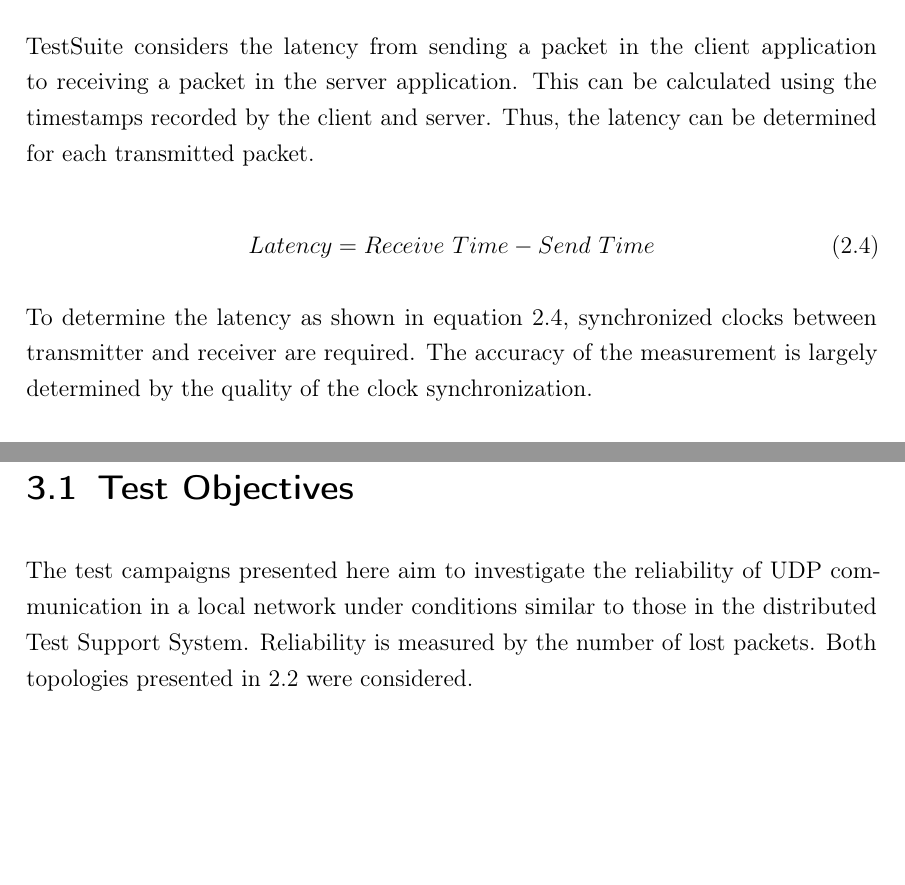
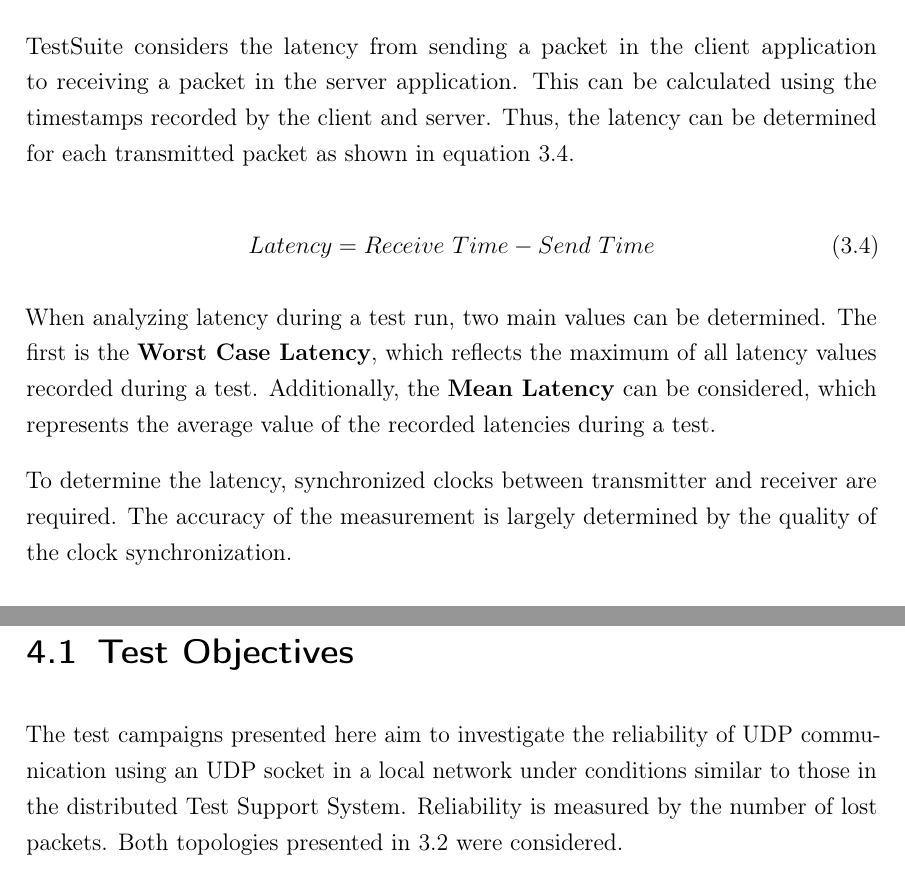
Before and after one commit to bornkesselpascal/bachelorthesis, a LaTeX thesis (thesis/thesis.tex, which reads thesis/chapters/03_method.tex, thesis/chapters/04_reliability.tex): two parts of pages 71 and 78 of 129 before the commit and two parts of pages 72 and 79 of 130 after it, joined at a grey line, cut so that both start at the same text, the shorter picture padded with empty space. Compiled offline with pdfLaTeX.

Commit message:
Updated latency definition

```diff
--- a/thesis/chapters/03_method.tex
+++ b/thesis/chapters/03_method.tex
@@ -675,14 +675,16 @@ Latency, often referred to as delay, is the amount of time it takes to transmit
 	\item \textbf{Processing Delay:} time required to process data at the sender or receiver, such as adding header information or checking for errors.
 \end{itemize}
 
-TestSuite considers the latency from sending a packet in the client application to receiving a packet in the server application. This can be calculated using the timestamps recorded by the client and server. Thus, the latency can be determined for each transmitted packet.
+TestSuite considers the latency from sending a packet in the client application to receiving a packet in the server application. This can be calculated using the timestamps recorded by the client and server. Thus, the latency can be determined for each transmitted packet as shown in equation \ref{eq:latency}.
 
 \begin{equation}
 Latency = Receive\ Time - Send\ Time
 \label{eq:latency}
 \end{equation}
 
-To determine the latency as shown in equation \ref{eq:latency}, synchronized clocks between transmitter and receiver are required. The accuracy of the measurement is largely determined by the quality of the clock synchronization.
+When analyzing latency during a test run, two main values can be determined. The first is the \textbf{Worst Case Latency}, which reflects the maximum of all latency values recorded during a test. Additionally, the \textbf{Mean Latency} can be considered, which represents the average value of the recorded latencies during a test.
+
+To determine the latency, synchronized clocks between transmitter and receiver are required. The accuracy of the measurement is largely determined by the quality of the clock synchronization.
 
 \section{Generation of additional System Load} \label{chap:loadgeneration}
 One requirement for the tests is that they should be possible under different operating conditions (see \label{chap:introduction:research_questions}). Based on this requirement, the following categories of load were defined, which should be able to be produced in the test setup, either in isolation or together:
--- a/thesis/chapters/04_reliability.tex
+++ b/thesis/chapters/04_reliability.tex
@@ -2,7 +2,7 @@
 
 \section{Test Objectives}
 
-The test campaigns presented here aim to investigate the reliability of UDP communication in a local network under conditions similar to those in the distributed Test Support System. Reliability is measured by the number of lost packets. Both topologies presented in \ref{chap:Architectures} were considered.
+The test campaigns presented here aim to investigate the reliability of UDP communication using an UDP socket in a local network under conditions similar to those in the distributed Test Support System. Reliability is measured by the number of lost packets. Both topologies presented in \ref{chap:Architectures} were considered.
 
 Packet loss can occur at several points within the network. On the one hand, it can be caused by a participating computer system. Possible causes include an overflow of the socket receive buffer or the network interface buffer (RX\_Ring or TX\_Ring). The QDisc queue, which is used in the network stack to send packets, can also overflow. In addition, limited system resources, such as CPU and memory contention or high interrupt handling, can also lead to packet loss.
 
```
Also changed, not shown: thesis/chapters/01_introduction.tex (+6 -6 lines), thesis/thesis.tex (+1 -1 lines), thesis/thesis.pdf.
